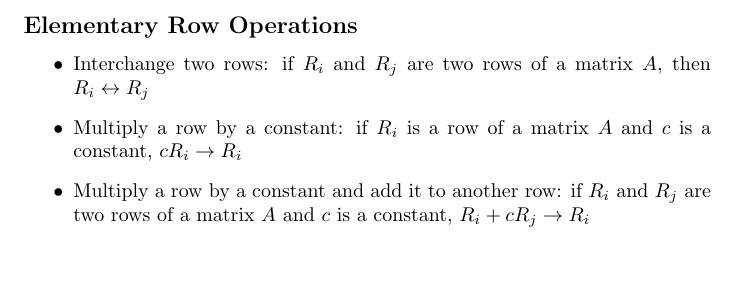
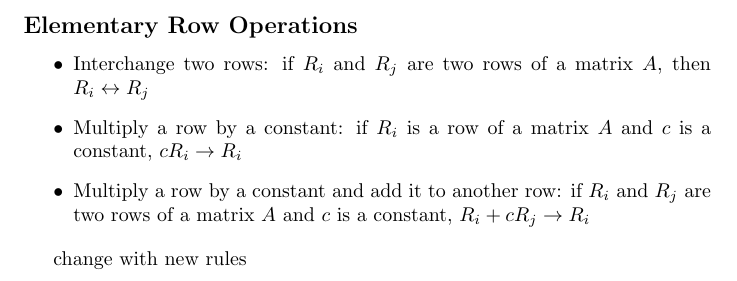
Before and after one commit to Nachha/BSMSNotes, a LaTeX document (Notes/Linear Algebra/LinAlg.tex): part of page 4 of 4, cut so that both start at the same text. Compiled offline with pdfLaTeX.

Commit message:
commit with branch rules

```diff
--- a/Notes/Linear Algebra/LinAlg.tex
+++ b/Notes/Linear Algebra/LinAlg.tex
@@ -183,4 +183,6 @@ $$
     \item Multiply a row by a constant and add it to another row: if $R_i$ and $R_j$ are two rows of a matrix $A$ and $c$ is a constant, $R_i + cR_j \rightarrow R_i$
 \end{itemize}
 
+change with new rules
+
 \end{document}
```
Also changed, not shown: Notes/Linear Algebra/LinAlg.pdf, 3 other files.
